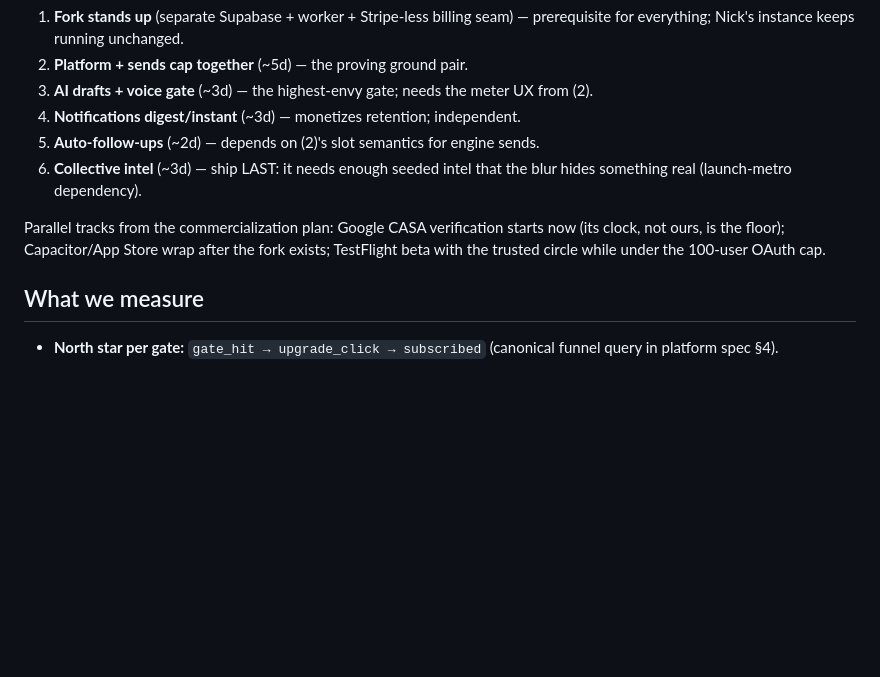
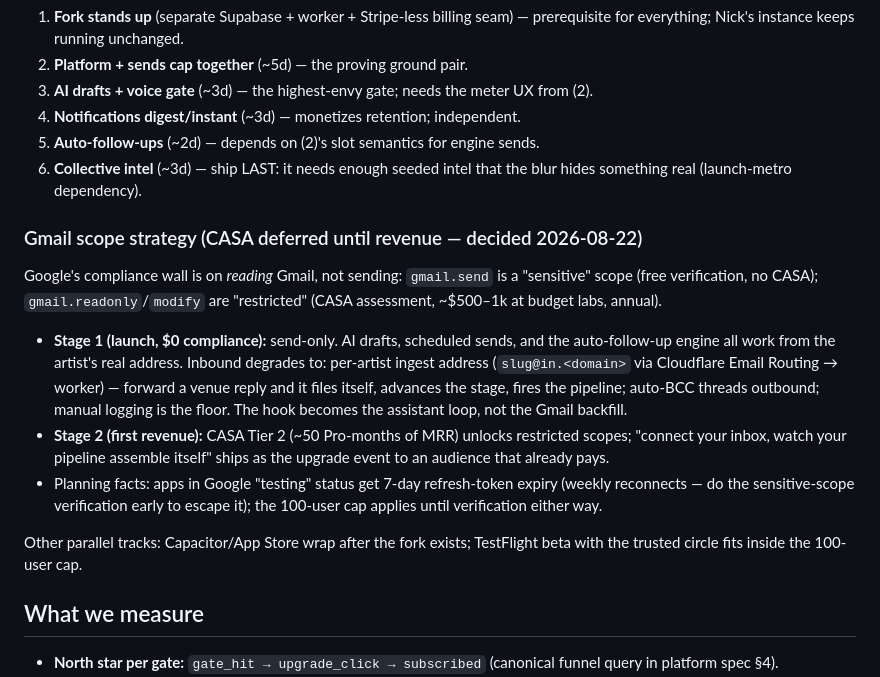
Before and after one commit to TheNickRains/gig-tracker, a Markdown page: knowledge base/product-tiers.md, the part around the change. GitHub-like rendering; blank space fills up the shorter version.

Commit message:
Strategy: defer CASA — launch send-only Gmail (sensitive scope), restricted scopes post-revenue
Co-Authored-By: Claude Fable 5 <noreply@anthropic.com>

```diff
--- a/knowledge base/product-tiers.md
+++ b/knowledge base/product-tiers.md
@@ -81,9 +81,27 @@ no per-feature event vocabularies.
 6. **Collective intel** (~3d) — ship LAST: it needs enough seeded intel that the
    blur hides something real (launch-metro dependency).
 
-Parallel tracks from the commercialization plan: Google CASA verification starts
-now (its clock, not ours, is the floor); Capacitor/App Store wrap after the fork
-exists; TestFlight beta with the trusted circle while under the 100-user OAuth cap.
+### Gmail scope strategy (CASA deferred until revenue — decided 2026-08-22)
+
+Google's compliance wall is on *reading* Gmail, not sending: `gmail.send` is a
+"sensitive" scope (free verification, no CASA); `gmail.readonly`/`modify` are
+"restricted" (CASA assessment, ~$500–1k at budget labs, annual).
+
+- **Stage 1 (launch, $0 compliance):** send-only. AI drafts, scheduled sends,
+  and the auto-follow-up engine all work from the artist's real address. Inbound
+  degrades to: per-artist ingest address (`slug@in.<domain>` via Cloudflare Email
+  Routing → worker) — forward a venue reply and it files itself, advances the
+  stage, fires the pipeline; auto-BCC threads outbound; manual logging is the
+  floor. The hook becomes the assistant loop, not the Gmail backfill.
+- **Stage 2 (first revenue):** CASA Tier 2 (~50 Pro-months of MRR) unlocks
+  restricted scopes; "connect your inbox, watch your pipeline assemble itself"
+  ships as the upgrade event to an audience that already pays.
+- Planning facts: apps in Google "testing" status get 7-day refresh-token expiry
+  (weekly reconnects — do the sensitive-scope verification early to escape it);
+  the 100-user cap applies until verification either way.
+
+Other parallel tracks: Capacitor/App Store wrap after the fork exists; TestFlight
+beta with the trusted circle fits inside the 100-user cap.
 
 ## What we measure
 
```
Also changed, not shown: knowledge base/journal.md (+2 -0 lines).
